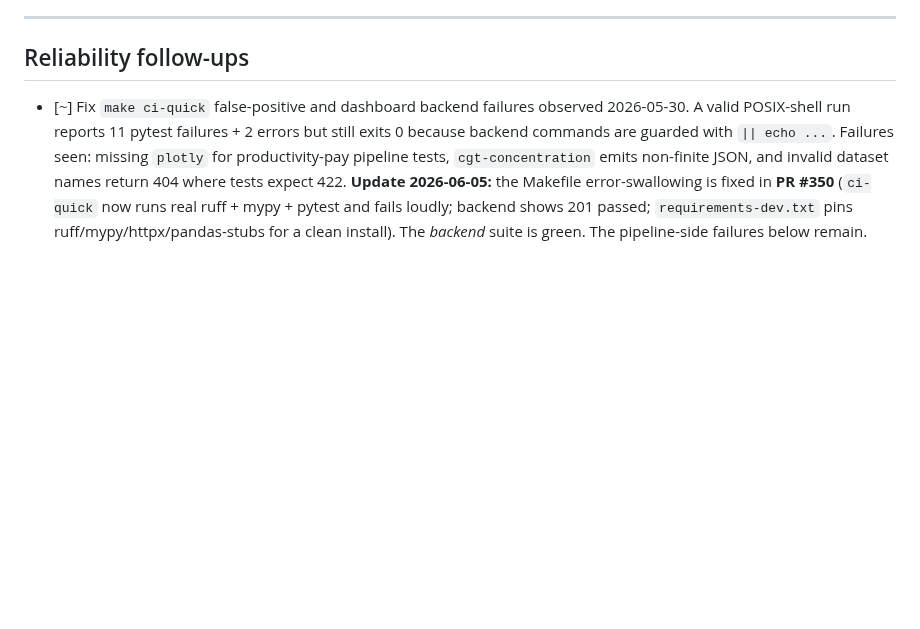
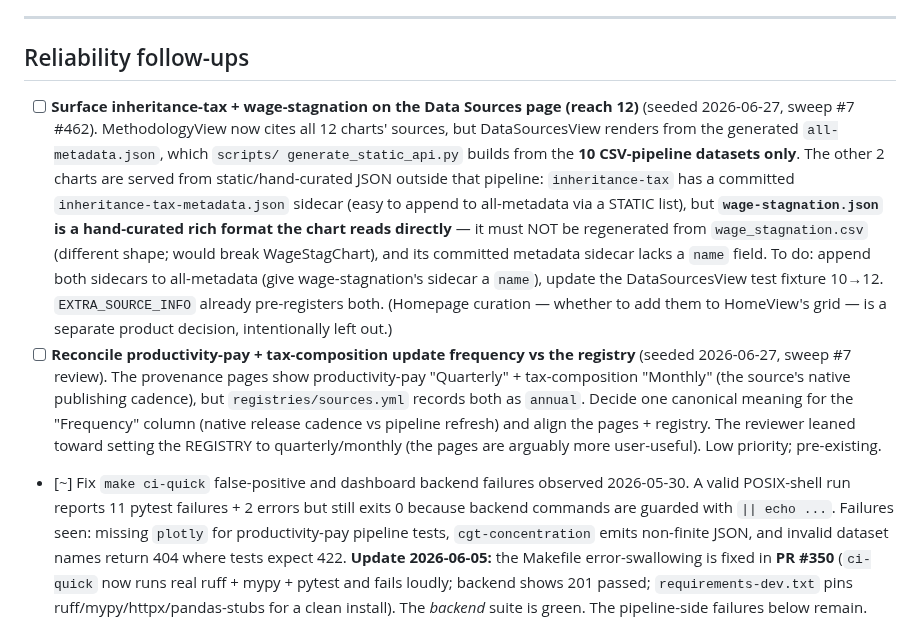
Before and after one commit to Chris0Jeky/wealthlens-hq, a Markdown page: tasks/inbox.md, the part around the change. GitHub-like rendering; blank space fills up the shorter version.

Commit message:
docs: session-13 sync — content/scale sweep #7 (#462) merged; 8 PRs; +2 follow-ups

```diff
--- a/tasks/inbox.md
+++ b/tasks/inbox.md
@@ -73,6 +73,27 @@ Every concrete action item extracted from research. Triage into active-sprint, b
 ---
 
 ## Reliability follow-ups
+
+- [ ] **Surface inheritance-tax + wage-stagnation on the Data Sources page (reach 12)**
+  (seeded 2026-06-27, sweep #7 #462). MethodologyView now cites all 12 charts' sources,
+  but DataSourcesView renders from the generated `all-metadata.json`, which `scripts/
+  generate_static_api.py` builds from the **10 CSV-pipeline datasets only**. The other 2
+  charts are served from static/hand-curated JSON outside that pipeline: `inheritance-tax`
+  has a committed `inheritance-tax-metadata.json` sidecar (easy to append to all-metadata
+  via a STATIC list), but **`wage-stagnation.json` is a hand-curated rich format the chart
+  reads directly** — it must NOT be regenerated from `wage_stagnation.csv` (different
+  shape; would break WageStagChart), and its committed metadata sidecar lacks a `name`
+  field. To do: append both sidecars to all-metadata (give wage-stagnation's sidecar a
+  `name`), update the DataSourcesView test fixture 10→12. `EXTRA_SOURCE_INFO` already
+  pre-registers both. (Homepage curation — whether to add them to HomeView's grid — is a
+  separate product decision, intentionally left out.)
+- [ ] **Reconcile productivity-pay + tax-composition update frequency vs the registry**
+  (seeded 2026-06-27, sweep #7 review). The provenance pages show productivity-pay
+  "Quarterly" + tax-composition "Monthly" (the source's native publishing cadence), but
+  `registries/sources.yml` records both as `annual`. Decide one canonical meaning for the
+  "Frequency" column (native release cadence vs pipeline refresh) and align the pages +
+  registry. The reviewer leaned toward setting the REGISTRY to quarterly/monthly (the
+  pages are arguably more user-useful). Low priority; pre-existing.
 
 - [~] Fix `make ci-quick` false-positive and dashboard backend failures observed
   2026-05-30. A valid POSIX-shell run reports 11 pytest failures + 2 errors but
```
Also changed, not shown: tasks/active-sprint.md (+11 -2 lines).
